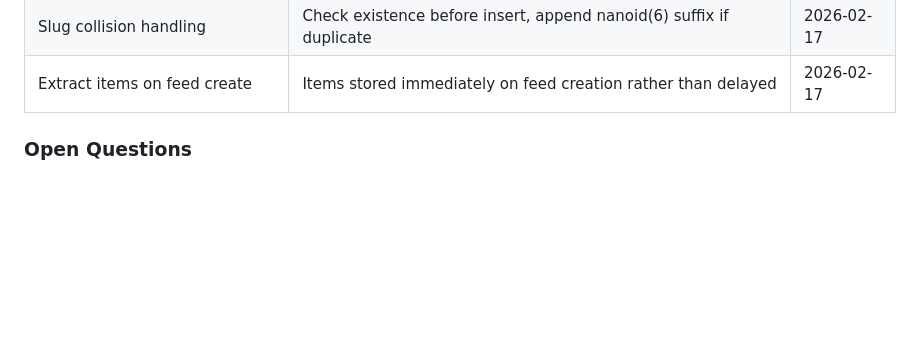
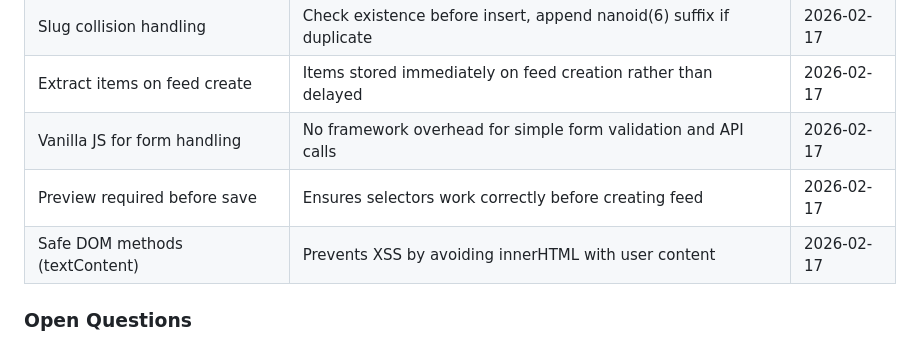
Before and after one commit to digitaljavelina/rss-service, a Markdown page: .planning/STATE.md, the part around one of its changes. Rendered like a GitHub page; blank space fills up the shorter version.

```diff
--- a/.planning/STATE.md
+++ b/.planning/STATE.md
@@ -83,6 +84,9 @@ Phase 2: ████░░░░░░ 40% (2/5 plans)
 | Content-based GUIDs | SHA-256 hash of feedId:title:link ensures deduplication across extractions | 2026-02-17 |
 | Slug collision handling | Check existence before insert, append nanoid(6) suffix if duplicate | 2026-02-17 |
 | Extract items on feed create | Items stored immediately on feed creation rather than delayed | 2026-02-17 |
+| Vanilla JS for form handling | No framework overhead for simple form validation and API calls | 2026-02-17 |
+| Preview required before save | Ensures selectors work correctly before creating feed | 2026-02-17 |
+| Safe DOM methods (textContent) | Prevents XSS by avoiding innerHTML with user content | 2026-02-17 |
 
 ### Open Questions
 
```
Also changed, not shown: other parts of .planning/STATE.md (+16 -14 lines), .planning/ROADMAP.md (+6 -6 lines), 1 other file.
